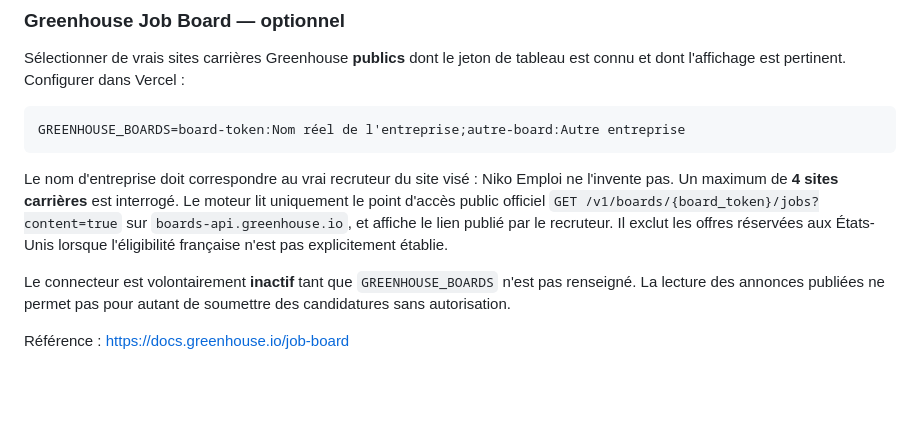
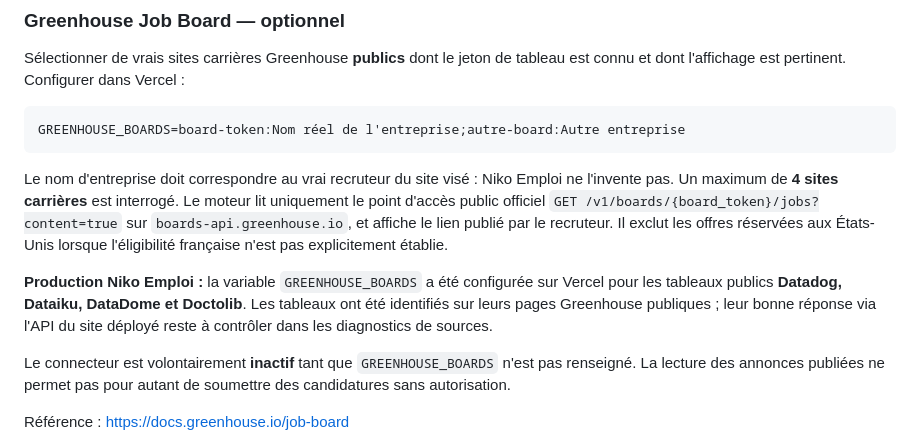
Before and after one commit to Nikoju1977/job-search, a Markdown page: docs/SOURCES_API.md, the part around the change. Drawn GitHub-style; blank space fills up the shorter version.

Commit message:
docs: record activated French Greenhouse employer boards and live-verification limit

```diff
--- a/docs/SOURCES_API.md
+++ b/docs/SOURCES_API.md
@@ -41,6 +41,8 @@ GREENHOUSE_BOARDS=board-token:Nom réel de l'entreprise;autre-board:Autre entrep
 
 Le nom d'entreprise doit correspondre au vrai recruteur du site visé : Niko Emploi ne l'invente pas. Un maximum de **4 sites carrières** est interrogé. Le moteur lit uniquement le point d'accès public officiel `GET /v1/boards/{board_token}/jobs?content=true` sur `boards-api.greenhouse.io`, et affiche le lien publié par le recruteur. Il exclut les offres réservées aux États-Unis lorsque l'éligibilité française n'est pas explicitement établie.
 
+**Production Niko Emploi :** la variable `GREENHOUSE_BOARDS` a été configurée sur Vercel pour les tableaux publics **Datadog, Dataiku, DataDome et Doctolib**. Les tableaux ont été identifiés sur leurs pages Greenhouse publiques ; leur bonne réponse via l'API du site déployé reste à contrôler dans les diagnostics de sources.
+
 Le connecteur est volontairement **inactif** tant que `GREENHOUSE_BOARDS` n'est pas renseigné. La lecture des annonces publiées ne permet pas pour autant de soumettre des candidatures sans autorisation.
 
 Référence : https://docs.greenhouse.io/job-board
```
